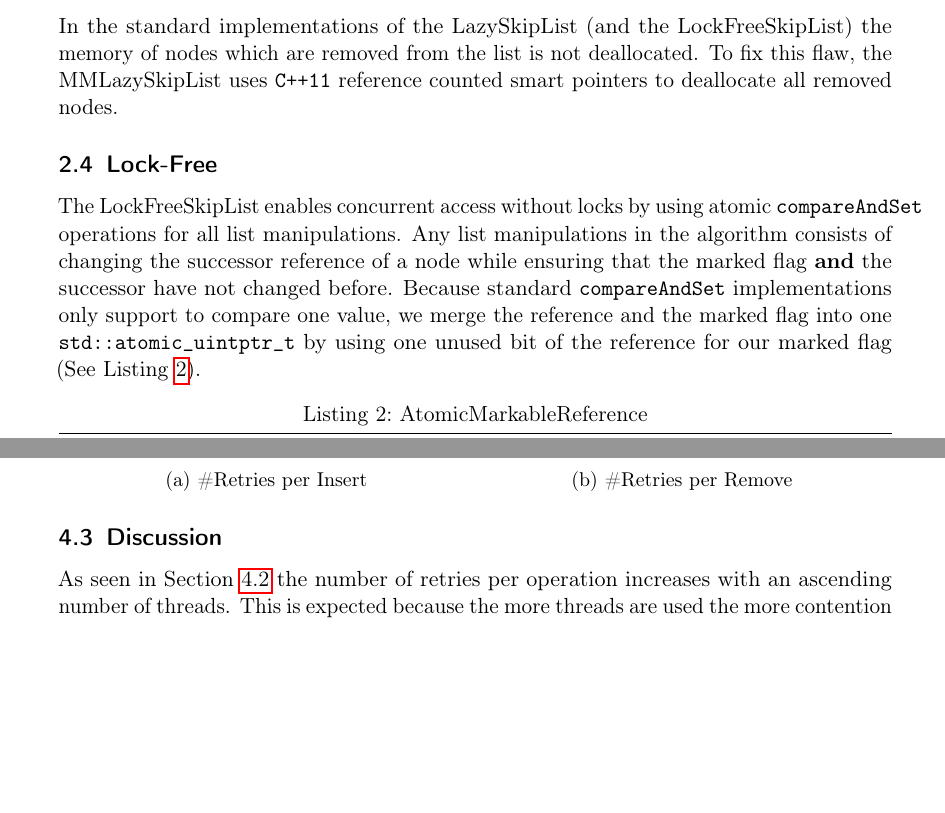
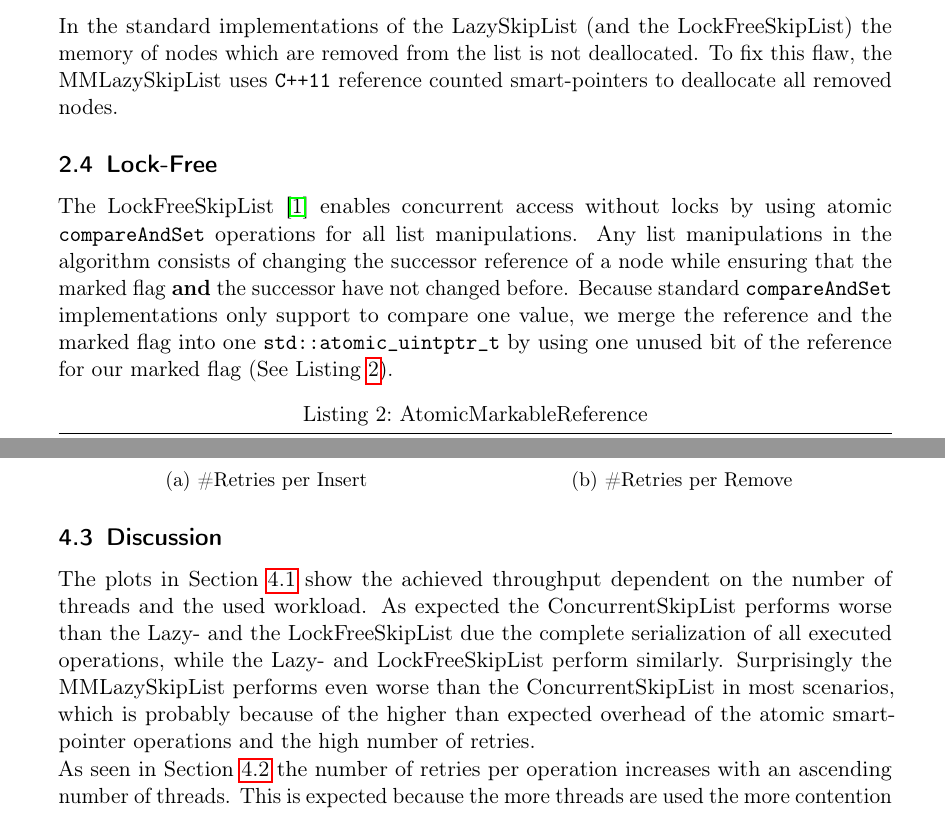
Before and after one commit to emmanuel099/mpp17, a LaTeX document (doc/template.tex, which reads doc/main.tex): two parts of pages 4 and 9 of 10, joined at a grey line, cut so that both start at the same text, the shorter picture padded with empty space. Compiled offline with pdfLaTeX.

Commit message:
report: added throughput plots discussion

```diff
--- a/doc/main.tex
+++ b/doc/main.tex
@@ -55,11 +55,11 @@ Due to order in which the processes obtain and release the locks, it can be show
 While the insert and remove methods are blocking, the contains method of the LazySkipList is wait-free, which can be seen because it uses no locks and never has to restart it's execution.
 
 \subsubsection*{Memory-Managed Version}
-In the standard implementations of the LazySkipList (and the LockFreeSkipList) the memory of nodes which are removed from the list is not deallocated. To fix this flaw, the MMLazySkipList uses \texttt{C++11} reference counted smart pointers to deallocate all removed nodes.
+In the standard implementations of the LazySkipList (and the LockFreeSkipList) the memory of nodes which are removed from the list is not deallocated. To fix this flaw, the MMLazySkipList uses \texttt{C++11} reference counted smart-pointers to deallocate all removed nodes.
 
 %------------------
 \subsection{Lock-Free}
-The LockFreeSkipList enables concurrent access without locks by using atomic \texttt{compareAndSet} operations for all list manipulations. Any list manipulations in the algorithm consists of changing the successor reference of a node while ensuring that the marked flag \textbf{and} the successor have not changed before. Because standard \texttt{compareAndSet} implementations only support to compare one value, we merge the reference and the marked flag into one \texttt{std::atomic\_uintptr\_t} by using one unused bit of the reference for our marked flag (See Listing \ref{lst:atomic_markable_reference}).
+The LockFreeSkipList \cite{Herlihy:2008:AMP:1734069} enables concurrent access without locks by using atomic \texttt{compareAndSet} operations for all list manipulations. Any list manipulations in the algorithm consists of changing the successor reference of a node while ensuring that the marked flag \textbf{and} the successor have not changed before. Because standard \texttt{compareAndSet} implementations only support to compare one value, we merge the reference and the marked flag into one \texttt{std::atomic\_uintptr\_t} by using one unused bit of the reference for our marked flag (See Listing \ref{lst:atomic_markable_reference}).
 
 \begin{lstlisting}[language=C++, caption={AtomicMarkableReference}, label=lst:atomic_markable_reference]
 template <typename T>
@@ -263,4 +263,5 @@ Each benchmark was repeated $30$ times and the error bars of each plot show the
 
 \subsection{Discussion}
 
+The plots in Section \ref{sec:throughput} show the achieved throughput dependent on the number of threads and the used workload. As expected the ConcurrentSkipList performs worse than the Lazy- and the LockFreeSkipList due the complete serialization of all executed operations, while the Lazy- and LockFreeSkipList perform similarly. Surprisingly the MMLazySkipList performs even worse than the ConcurrentSkipList in most scenarios, which is probably because of the higher than expected overhead of the atomic smart-pointer operations and the high number of retries.\\
 As seen in Section \ref{sec:perf_counter} the number of retries per operation increases with an ascending number of threads. This is expected because the more threads are used the more contention happens. \texttt{MMLazySkipList} performs much more retries than all the other implementations. We assume that the additional atomic smart-pointer overhead may be the reason, because more time elapses between the start of the operation (loop) and the validation of the nodes. So it's more likely that another thread causes an invalidation and thus a retry. \texttt{LockFreeSkipList} doesn't perform any retries during removal as seen in Figure \ref{fig:remove_retries_interleaving_remove_} and only a few during insert as seen in Figure \ref{fig:insert_retries_interleaving_insert_}, thus the relatively small number of retries in the mixed-workload benchmarks. Interesting is the particular high number of retries during insert of the \texttt{LazySkipList} in the mixed-workload benchmark when using $30$ threads as seen in Figures \ref{fig:insert_retries_mixed_workload_:1} and \ref{fig:insert_retries_mixed_workload_:2}. We haven't found a reason why this happened.
```
Also changed, not shown: doc/main.tex (4 more changed lines).
